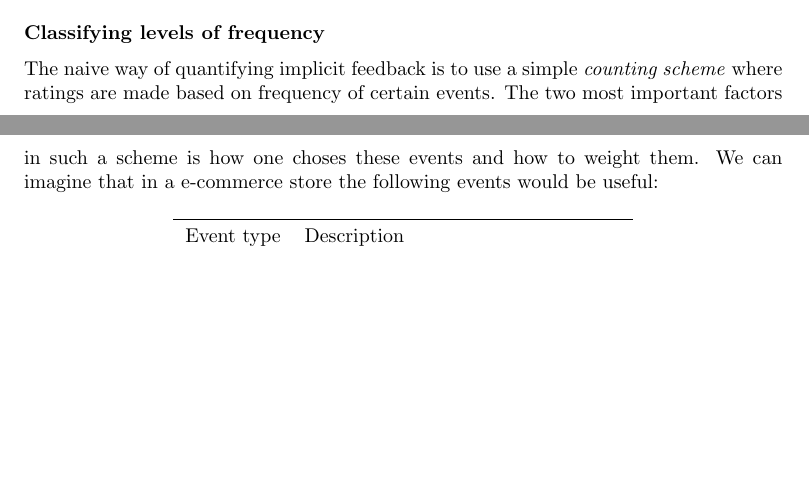
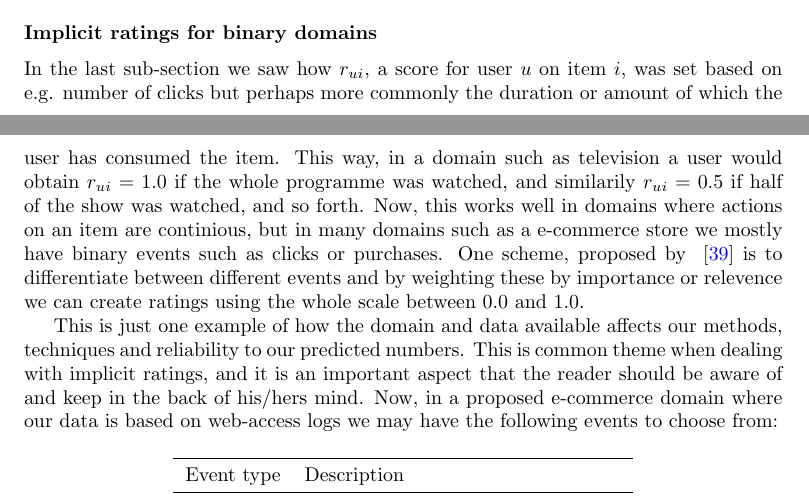
Before and after one commit to mcmhav/muchBazar, a LaTeX thesis (src/report.tex, which reads src/masterChapters/02-prestudy/04-implicitFeedback.tex): two parts of pages 65 and 66 of 111, joined at a grey line, cut at the place of the change, the shorter picture padded with empty space. Compiled offline with pdfLaTeX.

Commit message:
Some adjustments to the intro of binary events

```diff
--- a/src/masterChapters/02-prestudy/04-implicitFeedback.tex
+++ b/src/masterChapters/02-prestudy/04-implicitFeedback.tex
@@ -165,13 +165,26 @@ challenge to obtain higher confidence in our implicit ratings. For further
 information on matrix factorization and latent factors refer to Section~\ref{}
 or to Hu et.\ al.\ original research~\cite{Hu2008}.
 
-\subsubsection{Classifying levels of frequency}
+\subsubsection{Implicit ratings for binary domains}
 
-The naive way of quantifying implicit feedback is to use a simple
-\textit{counting scheme} where ratings are made based on frequency of certain
-events. The two most important factors in such a scheme is how one choses these
-events and how to weight them. We can imagine that in a e-commerce store the
-following events would be useful:
+In the last sub-section we saw how $r_{ui}$, a score for user $u$ on item $i$,
+was set based on e.g. number of clicks but perhaps more commonly the duration
+or amount of which the user has consumed the item. This way, in a domain such
+as television a user would obtain $r_{ui} = 1.0$ if the whole programme was
+watched, and similarily $r_{ui} = 0.5$ if half of the show was watched, and so
+forth. Now, this works well in domains where actions on an item are continious,
+but in many domains such as a e-commerce store we mostly have binary events
+such as clicks or purchases. One scheme, proposed by
+~\cite{pkghost2014implicit} is to differentiate between different events and by
+weighting these by importance or relevence we can create ratings using the
+whole scale between 0.0 and 1.0.
+
+This is just one example of how the domain and data available affects our
+methods, techniques and reliability to our predicted numbers. This is common
+theme when dealing with implicit ratings, and it is an important aspect that
+the reader should be aware of and keep in the back of his/hers mind. Now, in a
+proposed e-commerce domain where our data is based on web-access logs we may
+have the following events to choose from:
 
 \begin{table}[H]
   \centering
```
